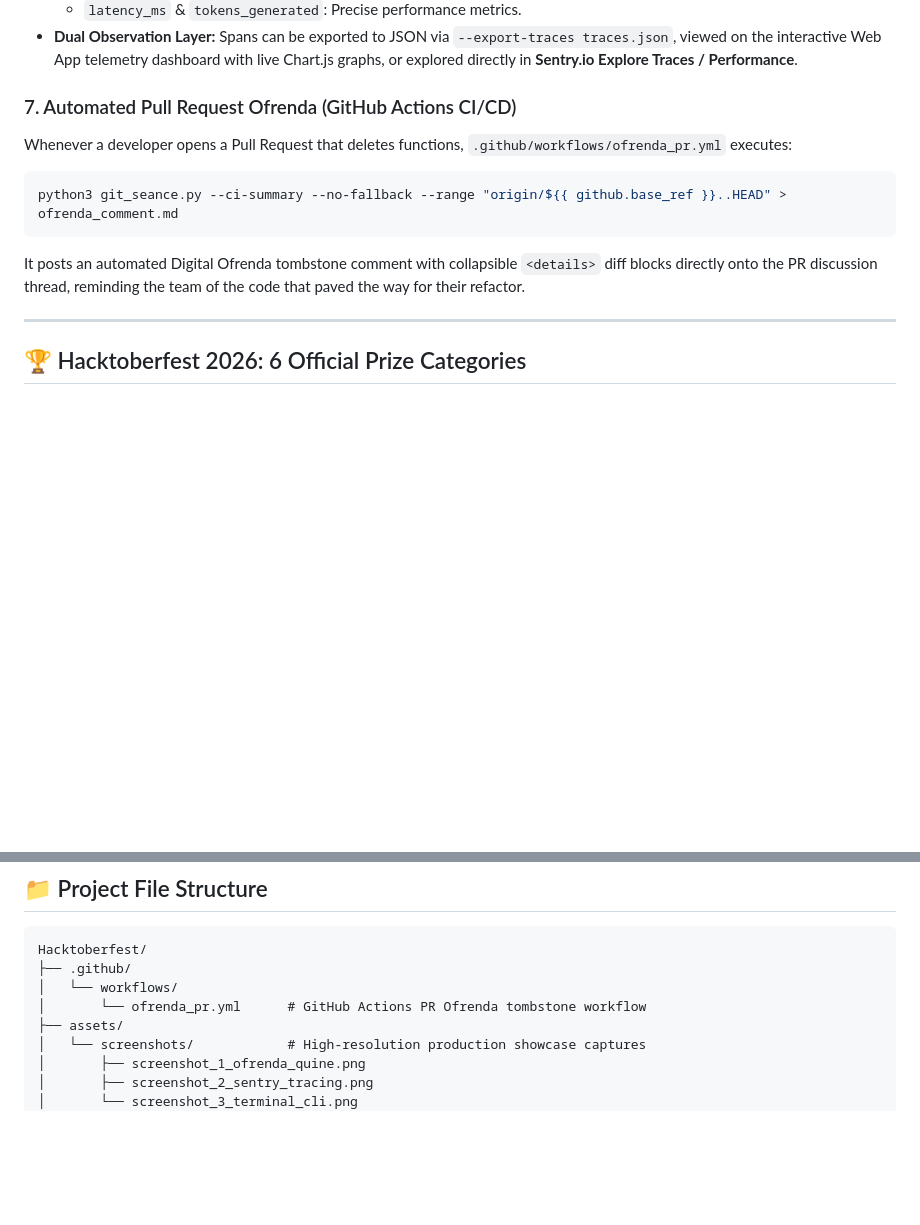
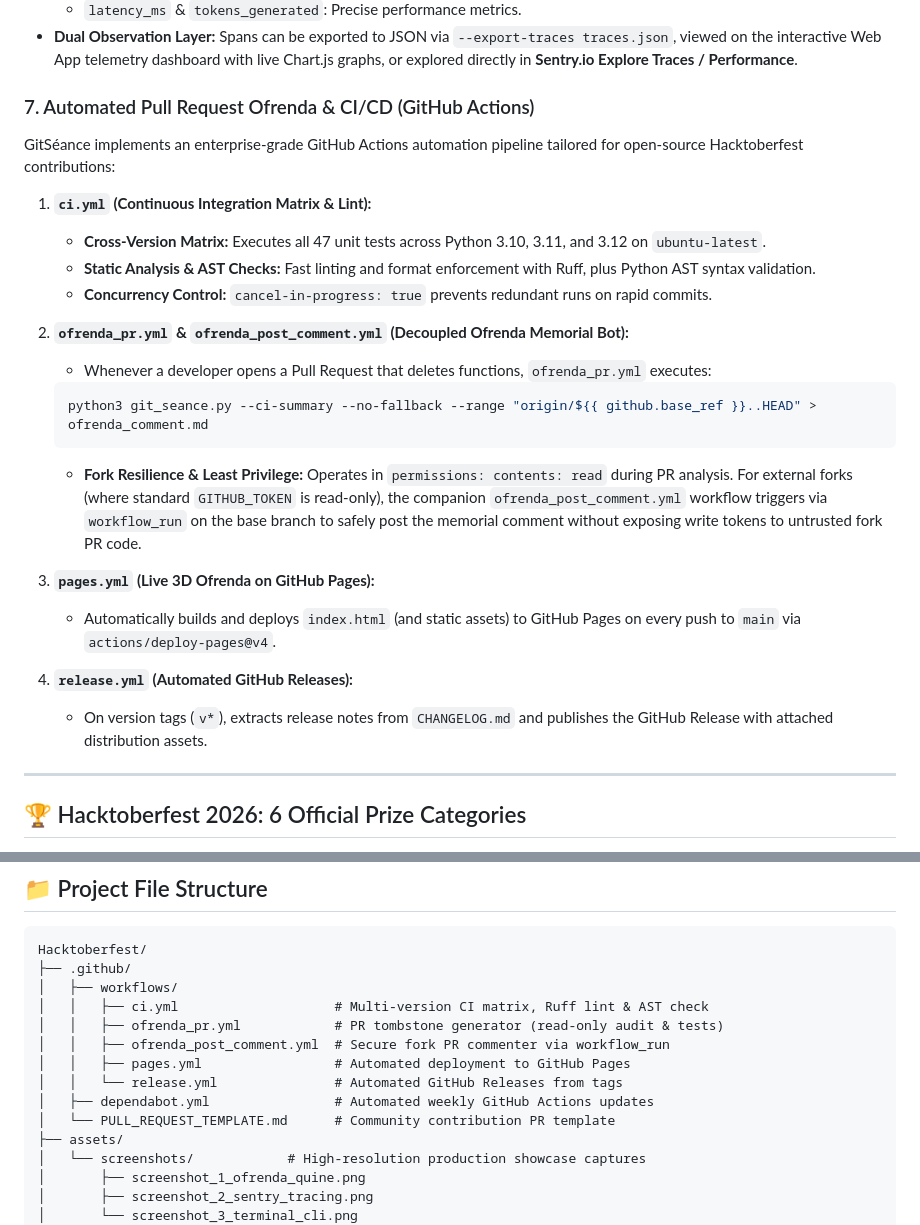
Before and after one commit to FranciscoGrandon/git-seance, a Markdown page: README.md, 2 parts joined by grey strips. Rendered like a GitHub page; blank space fills up the shorter version.

Commit message:
docs: document comprehensive GitHub Actions CI/CD suite in README

````diff
--- a/README.md
+++ b/README.md
@@ -211,12 +211,26 @@ Modern AI agent architectures require deep observability. GitSéance instruments
   - `latency_ms` & `tokens_generated`: Precise performance metrics.
 - **Dual Observation Layer:** Spans can be exported to JSON via `--export-traces traces.json`, viewed on the interactive Web App telemetry dashboard with live Chart.js graphs, or explored directly in **Sentry.io Explore Traces / Performance**.
 
-### 7. Automated Pull Request Ofrenda (GitHub Actions CI/CD)
-Whenever a developer opens a Pull Request that deletes functions, `.github/workflows/ofrenda_pr.yml` executes:
-```bash
-python3 git_seance.py --ci-summary --no-fallback --range "origin/${{ github.base_ref }}..HEAD" > ofrenda_comment.md
-```
-It posts an automated Digital Ofrenda tombstone comment with collapsible `<details>` diff blocks directly onto the PR discussion thread, reminding the team of the code that paved the way for their refactor.
+### 7. Automated Pull Request Ofrenda & CI/CD (GitHub Actions)
+GitSéance implements an enterprise-grade GitHub Actions automation pipeline tailored for open-source Hacktoberfest contributions:
+
+1. **`ci.yml` (Continuous Integration Matrix & Lint):**
+   - **Cross-Version Matrix:** Executes all 47 unit tests across Python 3.10, 3.11, and 3.12 on `ubuntu-latest`.
+   - **Static Analysis & AST Checks:** Fast linting and format enforcement with Ruff, plus Python AST syntax validation.
+   - **Concurrency Control:** `cancel-in-progress: true` prevents redundant runs on rapid commits.
+
+2. **`ofrenda_pr.yml` & `ofrenda_post_comment.yml` (Decoupled Ofrenda Memorial Bot):**
+   - Whenever a developer opens a Pull Request that deletes functions, `ofrenda_pr.yml` executes:
+   ```bash
+   python3 git_seance.py --ci-summary --no-fallback --range "origin/${{ github.base_ref }}..HEAD" > ofrenda_comment.md
+   ```
+   - **Fork Resilience & Least Privilege:** Operates in `permissions: contents: read` during PR analysis. For external forks (where standard `GITHUB_TOKEN` is read-only), the companion `ofrenda_post_comment.yml` workflow triggers via `workflow_run` on the base branch to safely post the memorial comment without exposing write tokens to untrusted fork PR code.
+
+3. **`pages.yml` (Live 3D Ofrenda on GitHub Pages):**
+   - Automatically builds and deploys `index.html` (and static assets) to GitHub Pages on every push to `main` via `actions/deploy-pages@v4`.
+
+4. **`release.yml` (Automated GitHub Releases):**
+   - On version tags (`v*`), extracts release notes from `CHANGELOG.md` and publishes the GitHub Release with attached distribution assets.
 
 ---
 
@@ -424,8 +438,14 @@ python D:\Users\francisco.grandon\.gemini\config\scripts\ag_ops.py ast-lint . --
 ```
 Hacktoberfest/
 ├── .github/
-│   └── workflows/
-│       └── ofrenda_pr.yml      # GitHub Actions PR Ofrenda tombstone workflow
+│   ├── workflows/
+│   │   ├── ci.yml                    # Multi-version CI matrix, Ruff lint & AST check
+│   │   ├── ofrenda_pr.yml            # PR tombstone generator (read-only audit & tests)
+│   │   ├── ofrenda_post_comment.yml  # Secure fork PR commenter via workflow_run
+│   │   ├── pages.yml                 # Automated deployment to GitHub Pages
+│   │   └── release.yml               # Automated GitHub Releases from tags
+│   ├── dependabot.yml                # Automated weekly GitHub Actions updates
+│   └── PULL_REQUEST_TEMPLATE.md      # Community contribution PR template
 ├── assets/
 │   └── screenshots/            # High-resolution production showcase captures
 │       ├── screenshot_1_ofrenda_quine.png
````
